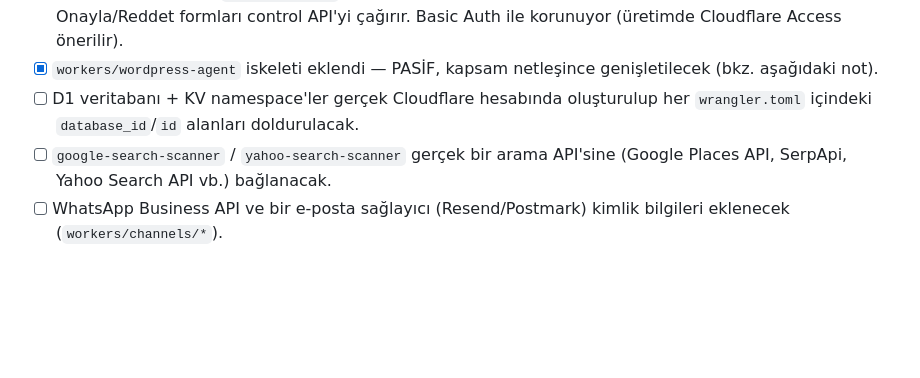
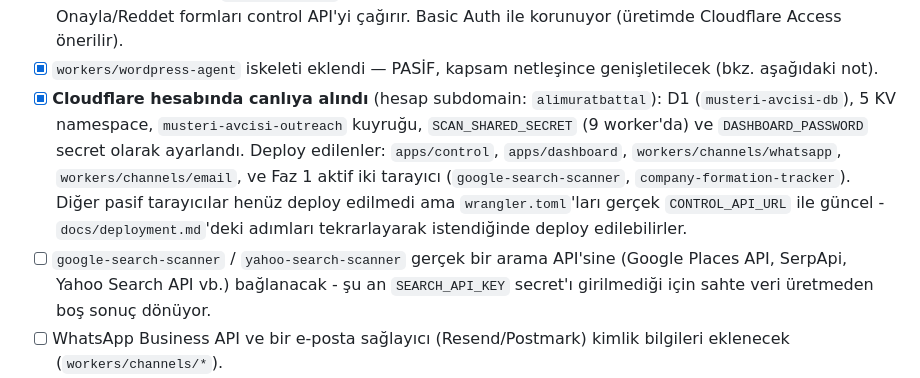
Before and after one commit to amuratbattal-png/M-teri-av-, a Markdown page: CLAUDE.md, the part around the change. Drawn GitHub-style; blank space fills up the shorter version.

Commit message:
CLAUDE.md: Cloudflare kurulumu canlıya alındığını işaretle
D1, KV, Queue, secret'lar ve deploy edilen worker'lar (control,
dashboard, whatsapp, email, google-search-scanner,
company-formation-tracker) - hesap subdomain: alimuratbattal.

Co-Authored-By: Claude Sonnet 5 <noreply@anthropic.com>
Claude-Session: https://claude.ai/code/session_01PAiYyW9SBtfRC2ZnEvBx4m

```diff
--- a/CLAUDE.md
+++ b/CLAUDE.md
@@ -148,12 +148,20 @@ Neden bu yapı:
       Cloudflare Access önerilir).
 - [x] `workers/wordpress-agent` iskeleti eklendi — PASİF, kapsam netleşince
       genişletilecek (bkz. aşağıdaki not).
-- [ ] D1 veritabanı + KV namespace'ler gerçek Cloudflare hesabında
-      oluşturulup her `wrangler.toml` içindeki `database_id`/`id`
-      alanları doldurulacak.
+- [x] **Cloudflare hesabında canlıya alındı** (hesap subdomain: `alimuratbattal`):
+      D1 (`musteri-avcisi-db`), 5 KV namespace, `musteri-avcisi-outreach`
+      kuyruğu, `SCAN_SHARED_SECRET` (9 worker'da) ve `DASHBOARD_PASSWORD`
+      secret olarak ayarlandı. Deploy edilenler: `apps/control`,
+      `apps/dashboard`, `workers/channels/whatsapp`,
+      `workers/channels/email`, ve Faz 1 aktif iki tarayıcı
+      (`google-search-scanner`, `company-formation-tracker`). Diğer pasif
+      tarayıcılar henüz deploy edilmedi ama `wrangler.toml`'ları gerçek
+      `CONTROL_API_URL` ile güncel - `docs/deployment.md`'deki adımları
+      tekrarlayarak istendiğinde deploy edilebilirler.
 - [ ] `google-search-scanner` / `yahoo-search-scanner` gerçek bir arama
       API'sine (Google Places API, SerpApi, Yahoo Search API vb.)
-      bağlanacak.
+      bağlanacak - şu an `SEARCH_API_KEY` secret'ı girilmediği için
+      sahte veri üretmeden boş sonuç dönüyor.
 - [ ] WhatsApp Business API ve bir e-posta sağlayıcı (Resend/Postmark)
       kimlik bilgileri eklenecek (`workers/channels/*`).
 - [ ] `linkedin-scanner`, `tiktok-scanner`, `instagram-scanner`,
```
